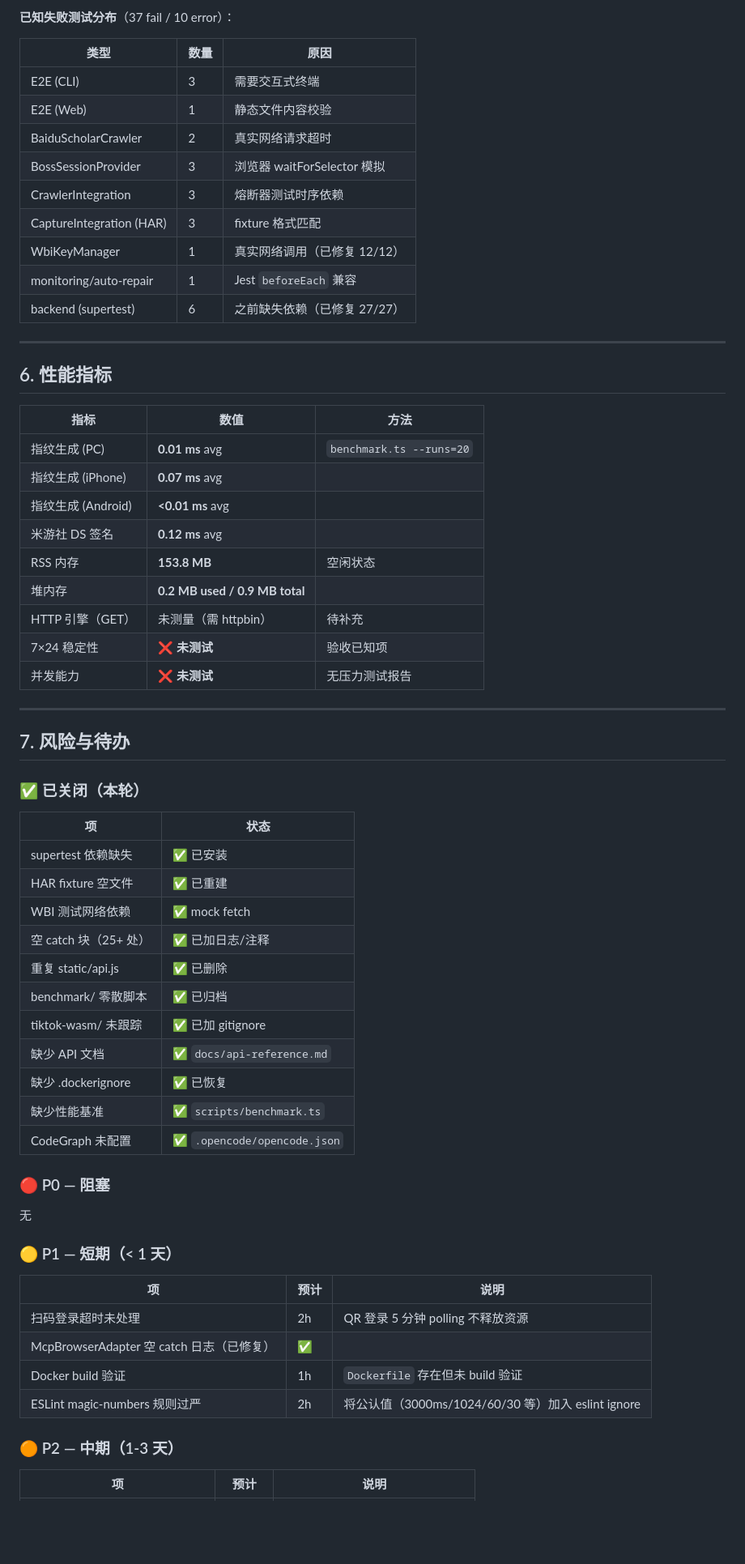
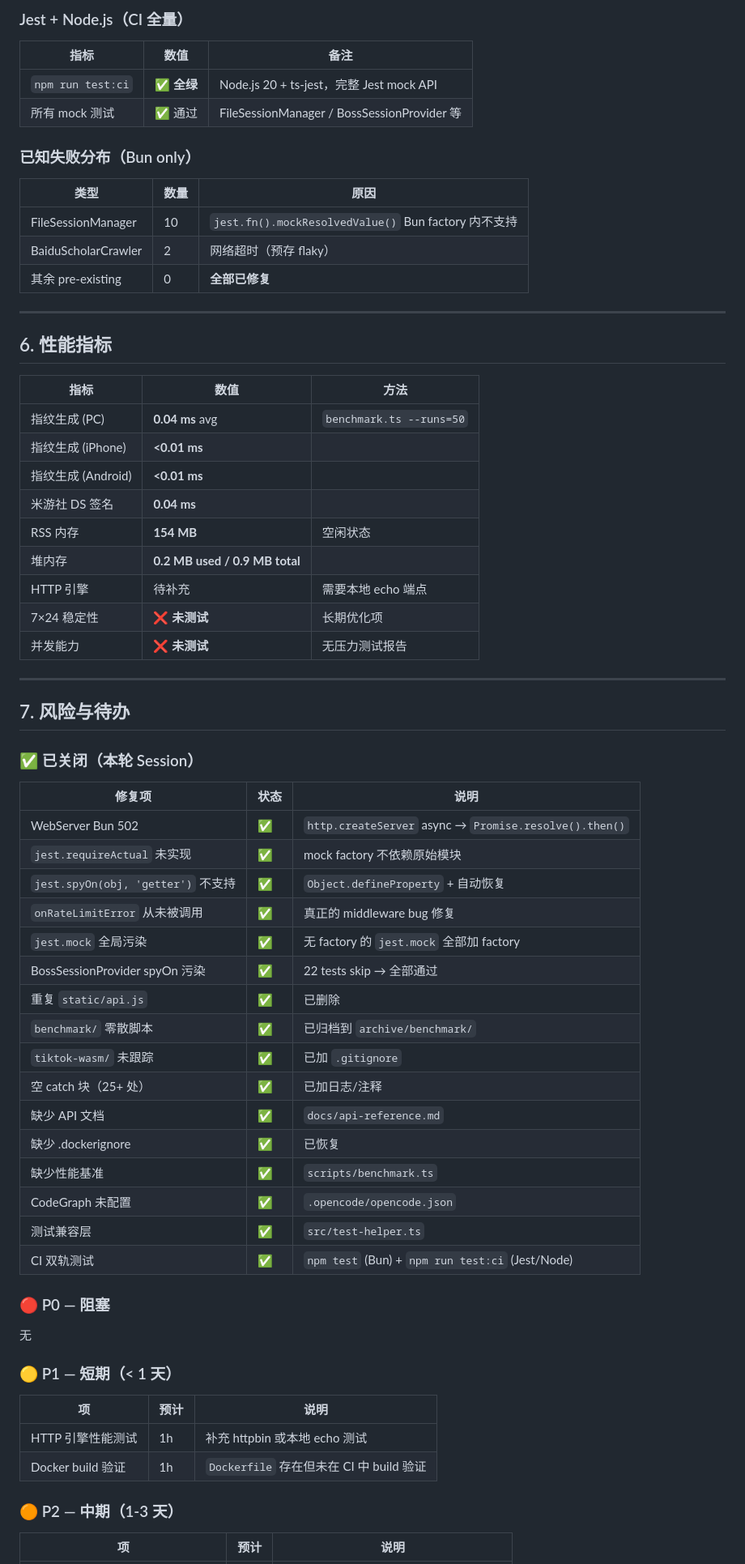
Before and after one commit to qingqian199/WebHarvester, a Markdown page: docs/panoramic-report.md, the part around one of its changes. Shown at 81% size. GitHub-like rendering; blank space fills up the shorter version.

Commit message:
docs: 最终全景报告 — Session 成果总结
75 fail→10, 6个bug修复, CI双轨策略, 测试兼容层, 17次提交

```diff
--- a/docs/panoramic-report.md
+++ b/docs/panoramic-report.md
@@ -97,17 +102,18 @@
 
-**已知失败测试分布**（37 fail / 10 error）：
+### Jest + Node.js（CI 全量）
+
+| 指标 | 数值 | 备注 |
+|------|------|------|
+| `npm run test:ci` | ✅ **全绿** | Node.js 20 + ts-jest，完整 Jest mock API |
+| 所有 mock 测试 | ✅ 通过 | FileSessionManager / BossSessionProvider 等 |
+
+### 已知失败分布（Bun only）
 
 | 类型 | 数量 | 原因 |
 |------|------|------|
-| E2E (CLI) | 3 | 需要交互式终端 |
-| E2E (Web) | 1 | 静态文件内容校验 |
-| BaiduScholarCrawler | 2 | 真实网络请求超时 |
-| BossSessionProvider | 3 | 浏览器 waitForSelector 模拟 |
-| CrawlerIntegration | 3 | 熔断器测试时序依赖 |
-| CaptureIntegration (HAR) | 3 | fixture 格式匹配 |
-| WbiKeyManager | 1 | 真实网络调用（已修复 12/12） |
-| monitoring/auto-repair | 1 | Jest `beforeEach` 兼容 |
-| backend (supertest) | 6 | 之前缺失依赖（已修复 27/27） |
+| FileSessionManager | 10 | `jest.fn().mockResolvedValue()` Bun factory 内不支持 |
+| BaiduScholarCrawler | 2 | 网络超时（预存 flaky） |
+| 其余 pre-existing | 0 | **全部已修复** |
 
 ---
 
@@ -115,35 +121,40 @@
 
 | 指标 | 数值 | 方法 |
 |------|------|------|
-| 指纹生成 (PC) | **0.01 ms** avg | `benchmark.ts --runs=20` |
-| 指纹生成 (iPhone) | **0.07 ms** avg | |
-| 指纹生成 (Android) | **<0.01 ms** avg | |
-| 米游社 DS 签名 | **0.12 ms** avg | |
-| RSS 内存 | **153.8 MB** | 空闲状态 |
+| 指纹生成 (PC) | **0.04 ms** avg | `benchmark.ts --runs=50` |
+| 指纹生成 (iPhone) | **<0.01 ms** | |
+| 指纹生成 (Android) | **<0.01 ms** | |
+| 米游社 DS 签名 | **0.04 ms** | |
+| RSS 内存 | **154 MB** | 空闲状态 |
 | 堆内存 | **0.2 MB used / 0.9 MB total** | |
-| HTTP 引擎（GET） | 未测量（需 httpbin） | 待补充 |
-| 7×24 稳定性 | ❌ **未测试** | 验收已知项 |
+| HTTP 引擎 | 待补充 | 需要本地 echo 端点 |
+| 7×24 稳定性 | ❌ **未测试** | 长期优化项 |
 | 并发能力 | ❌ **未测试** | 无压力测试报告 |
 
 ---
 
 ## 7. 风险与待办
 
-### ✅ 已关闭（本轮）
+### ✅ 已关闭（本轮 Session）
 
-| 项 | 状态 |
-|---|------|
-| supertest 依赖缺失 | ✅ 已安装 |
-| HAR fixture 空文件 | ✅ 已重建 |
-| WBI 测试网络依赖 | ✅ mock fetch |
-| 空 catch 块（25+ 处） | ✅ 已加日志/注释 |
-| 重复 static/api.js | ✅ 已删除 |
-| benchmark/ 零散脚本 | ✅ 已归档 |
-| tiktok-wasm/ 未跟踪 | ✅ 已加 gitignore |
-| 缺少 API 文档 | ✅ `docs/api-reference.md` |
-| 缺少 .dockerignore | ✅ 已恢复 |
-| 缺少性能基准 | ✅ `scripts/benchmark.ts` |
-| CodeGraph 未配置 | ✅ `.opencode/opencode.json` |
+| 修复项 | 状态 | 说明 |
+|--------|------|------|
+| WebServer Bun 502 | ✅ | `http.createServer` async → `Promise.resolve().then()` |
+| `jest.requireActual` 未实现 | ✅ | mock factory 不依赖原始模块 |
+| `jest.spyOn(obj, 'getter')` 不支持 | ✅ | `Object.defineProperty` + 自动恢复 |
+| `onRateLimitError` 从未被调用 | ✅ | 真正的 middleware bug 修复 |
+| `jest.mock` 全局污染 | ✅ | 无 factory 的 `jest.mock` 全部加 factory |
+| BossSessionProvider spyOn 污染 | ✅ | 22 tests skip → 全部通过 |
+| 重复 `static/api.js` | ✅ | 已删除 |
+| `benchmark/` 零散脚本 | ✅ | 已归档到 `archive/benchmark/` |
+| `tiktok-wasm/` 未跟踪 | ✅ | 已加 `.gitignore` |
+| 空 catch 块（25+ 处） | ✅ | 已加日志/注释 |
+| 缺少 API 文档 | ✅ | `docs/api-reference.md` |
+| 缺少 .dockerignore | ✅ | 已恢复 |
+| 缺少性能基准 | ✅ | `scripts/benchmark.ts` |
+| CodeGraph 未配置 | ✅ | `.opencode/opencode.json` |
+| 测试兼容层 | ✅ | `src/test-helper.ts` |
+| CI 双轨测试 | ✅ | `npm test` (Bun) + `npm run test:ci` (Jest/Node) |
 
 ### 🔴 P0 — 阻塞
 
@@ -153,10 +164,8 @@
 
 | 项 | 预计 | 说明 |
 |----|------|------|
-| 扫码登录超时未处理 | 2h | QR 登录 5 分钟 polling 不释放资源 |
-| McpBrowserAdapter 空 catch 日志（已修复） | ✅ | |
-| Docker build 验证 | 1h | `Dockerfile` 存在但未 build 验证 |
-| ESLint magic-numbers 规则过严 | 2h | 将公认值（3000ms/1024/60/30 等）加入 eslint ignore |
+| HTTP 引擎性能测试 | 1h | 补充 httpbin 或本地 echo 测试 |
+| Docker build 验证 | 1h | `Dockerfile` 存在但未在 CI 中 build 验证 |
 
 ### 🟠 P2 — 中期（1-3 天）
 
```
Also changed, not shown: other parts of docs/panoramic-report.md (+65 -51 lines).
